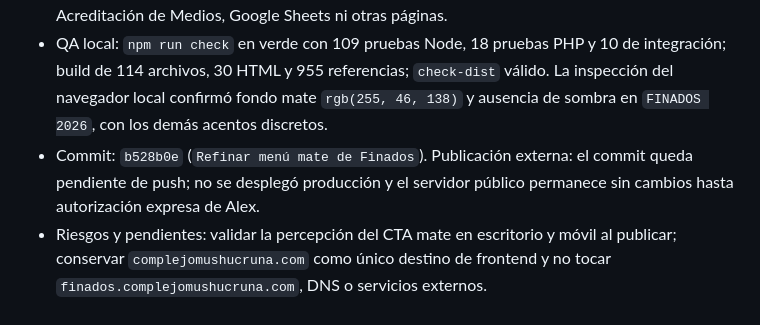
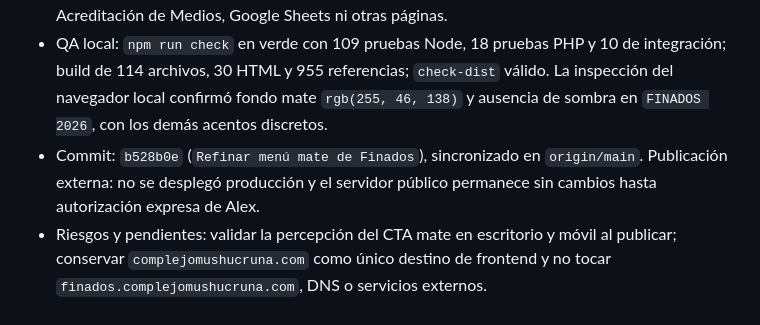
Before and after one commit to afnaranjo/complejomushucruna, a Markdown page: AGENTS.md, the part around the change. Drawn GitHub-style.

Commit message:
Actualizar estado sincronizado del menú Finados

```diff
--- a/AGENTS.md
+++ b/AGENTS.md
@@ -865,5 +865,5 @@ Ejemplo: `2026-09-15_video_granja-instagram_v03.mp4`.
 - Se mantuvo el menú continuo, sticky, proporcional y responsive. Los niveles generales usan tintes oscuros de baja intensidad, bordes finos y una línea inferior con el acento de cada sección; `FINADOS 2026` usa fucsia sólido mate, texto morado, sin transparencia ni sombra, con un remate cian discreto para conservar la jerarquía de la paleta.
 - Se añadió el versionado independiente `navigation.css?v=20260916-8` a la cabecera compartida y a las páginas Finados para invalidar la caché sin modificar contenido, rutas, backend, Acreditación de Medios, Google Sheets ni otras páginas.
 - QA local: `npm run check` en verde con 109 pruebas Node, 18 pruebas PHP y 10 de integración; build de 114 archivos, 30 HTML y 955 referencias; `check-dist` válido. La inspección del navegador local confirmó fondo mate `rgb(255, 46, 138)` y ausencia de sombra en `FINADOS 2026`, con los demás acentos discretos.
-- Commit: `b528b0e` (`Refinar menú mate de Finados`). Publicación externa: el commit queda pendiente de push; no se desplegó producción y el servidor público permanece sin cambios hasta autorización expresa de Alex.
+- Commit: `b528b0e` (`Refinar menú mate de Finados`), sincronizado en `origin/main`. Publicación externa: no se desplegó producción y el servidor público permanece sin cambios hasta autorización expresa de Alex.
 - Riesgos y pendientes: validar la percepción del CTA mate en escritorio y móvil al publicar; conservar `complejomushucruna.com` como único destino de frontend y no tocar `finados.complejomushucruna.com`, DNS o servicios externos.
```
Also changed, not shown: vault/_memoria-del-proyecto.md (+1 -1 lines).
